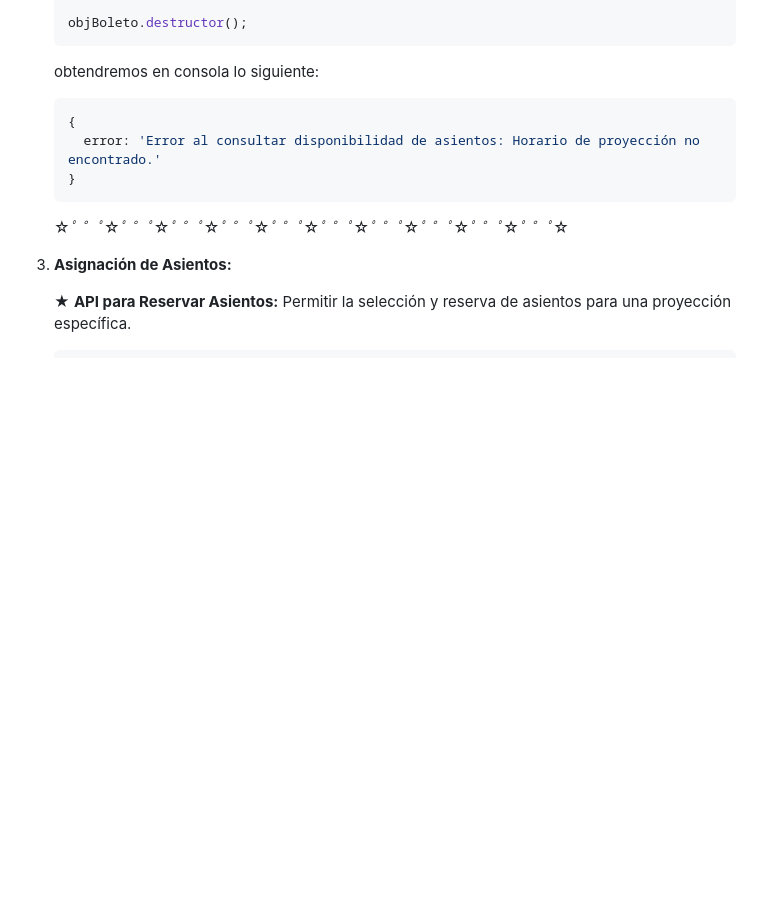
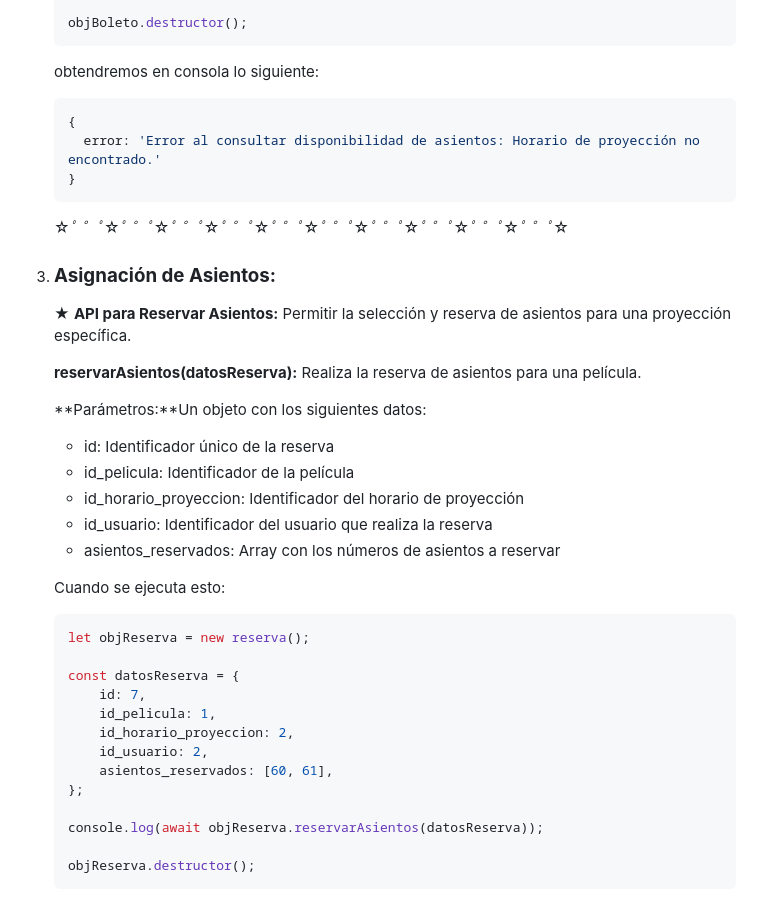
Before and after one commit to Dcarolinamorenoc/proyectoMongoII, a Markdown page: README.md, the part around one of its changes. GitHub-like rendering; blank space fills up the shorter version.

````diff
--- a/README.md
+++ b/README.md
@@ -690,9 +690,35 @@ npm run dev
 
 
 
-3. **Asignación de Asientos:**
+3. ### **Asignación de Asientos:**
 
    ★ **API para Reservar Asientos:** Permitir la selección y reserva de asientos para una proyección específica.
 
+   **reservarAsientos(datosReserva):** Realiza la reserva de asientos para una película.
+
+   **Parámetros:**Un objeto con los siguientes datos:
+
+   - id: Identificador único de la reserva
+   - id_pelicula: Identificador de la película
+   - id_horario_proyeccion: Identificador del horario de proyección
+   - id_usuario: Identificador del usuario que realiza la reserva
+   - asientos_reservados: Array con los números de asientos a reservar
+
+   Cuando se ejecuta esto:
+
+   ```js
+   let objReserva = new reserva();
+
+   const datosReserva = {
+       id: 7,
+       id_pelicula: 1,
+       id_horario_proyeccion: 2,
+       id_usuario: 2,
+       asientos_reservados: [60, 61],
+   };
+
+   console.log(await objReserva.reservarAsientos(datosReserva));
+
+   objReserva.destructor();
    ```
 
````
Also changed, not shown: other parts of README.md (+173 -2 lines).
